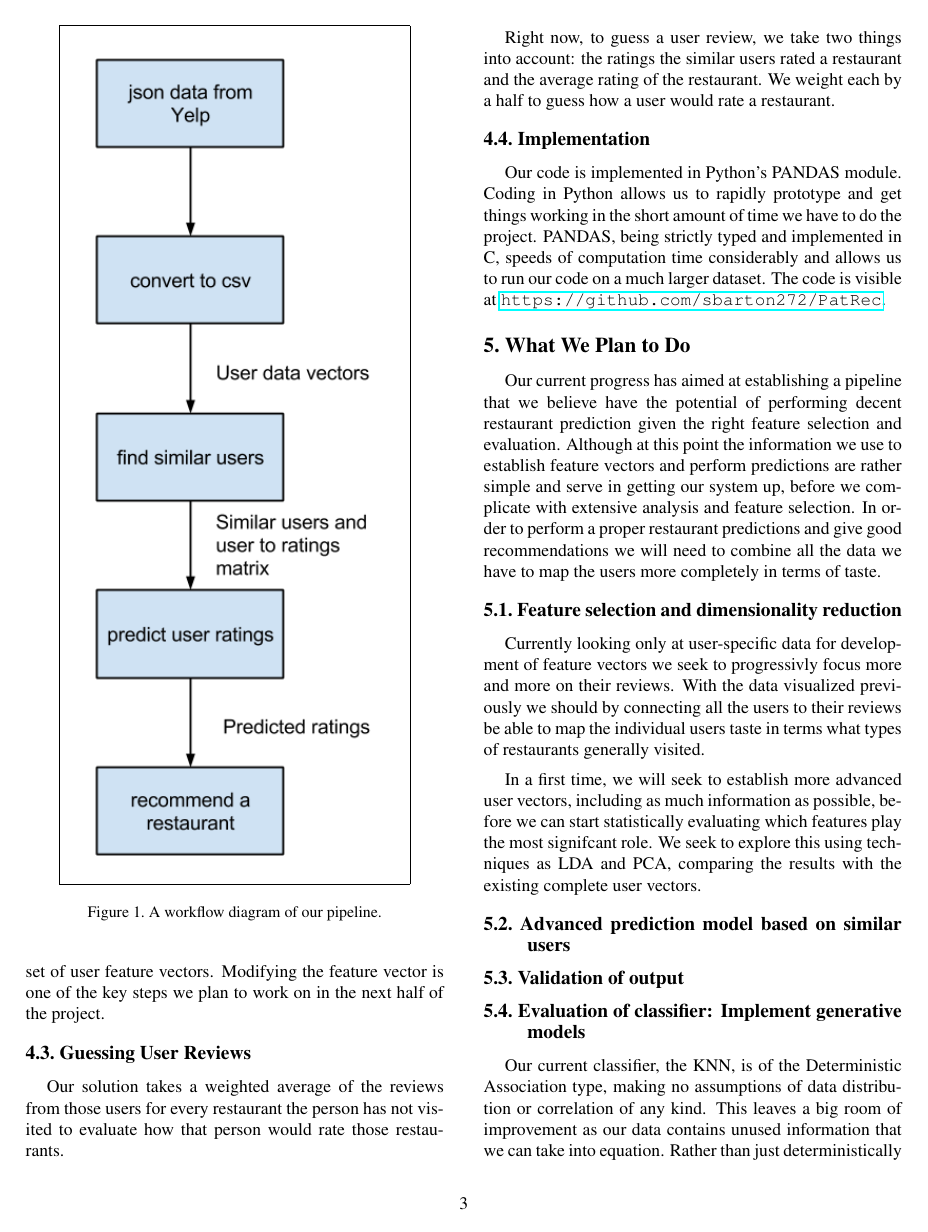
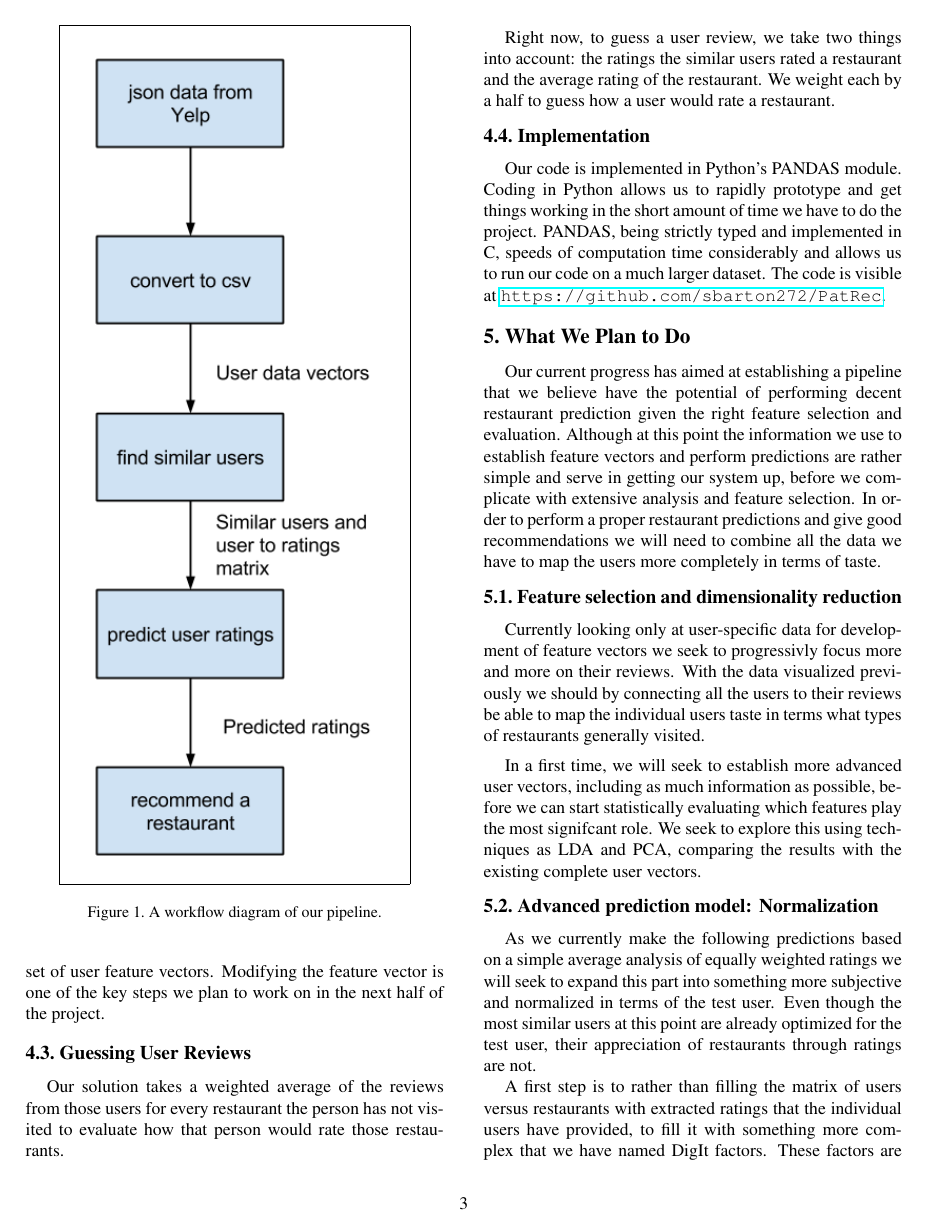
Before and after one commit to Fmelle/PatRec, a LaTeX paper (Report/697_Midterm_Report.tex): page 3 of 4. Compiled offline with pdfLaTeX.

Commit message:
Added advanced prediction model to Future work

```diff
--- a/Report/697_Midterm_Report.tex
+++ b/Report/697_Midterm_Report.tex
@@ -173,7 +173,11 @@ Currently looking only at user-specific data for development of feature vectors
 \\[.5em]
 \indent In a first time, we will seek to establish more advanced user vectors, including as much information as possible, before we can start statistically evaluating which features play the most signifcant role. We seek to explore this using techniques as LDA and PCA, comparing the results with the existing complete user vectors.
 
-\subsection{Advanced prediction model based on similar users}
+\subsection{Advanced prediction model: Normalization}
+As we currently make the following predictions based on a simple average analysis of equally weighted ratings we will seek to expand this part into something more subjective and normalized in terms of the test user. Even though the most similar users at this point are already optimized for the test user, their appreciation of restaurants through ratings are not.
+
+\\[.5em]
+\indent A first step is to rather than filling the matrix of users versus restaurants with extracted ratings that the individual users have provided, to fill it with something more complex that we have named DigIt factors. These factors are a weighted evaluation of the users review to the individual restaurant that optimally takes the individual users general evaluation and taste into account. With this approach we can normalize the ratings over all the users, such that a DigIt of say 4 out of 5 will imply the same appreciation across users. The final prediction will then be a numerical evaluation of normalized user reviews in DigIt factors along with the provided average basline evaluation of the restaurant and the test user's particular taste defined through personal visitation and review statistics.
 
 \subsection{Validation of output}
 
```
